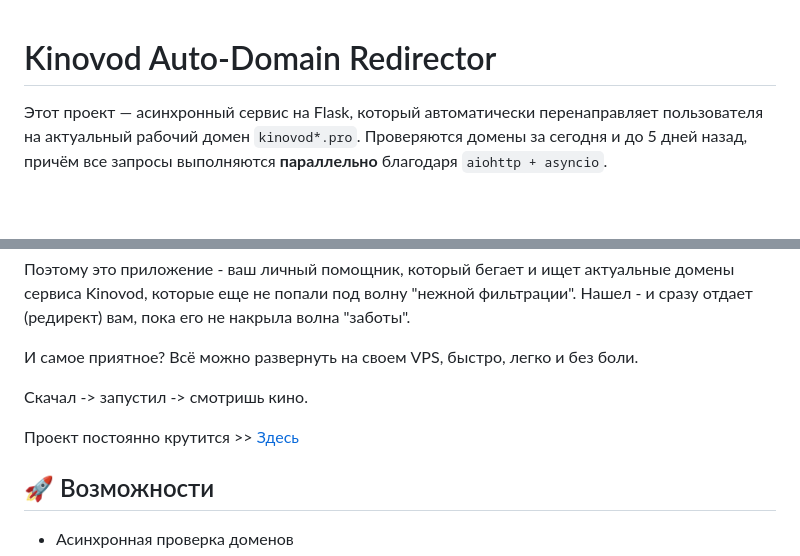
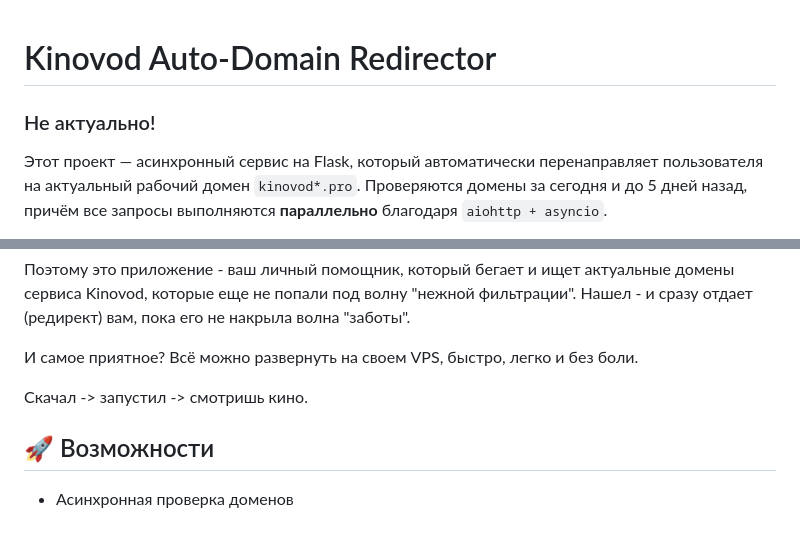
Before and after one commit to fsdevcom2000/kinovod-redirect, a Markdown page: README.md, 2 parts joined by grey strips. GitHub-like rendering; blank space fills up the shorter version.

```diff
--- a/README.md
+++ b/README.md
@@ -1,4 +1,6 @@
 # Kinovod Auto-Domain Redirector
+
+### Не актуально!
 
 Этот проект — асинхронный сервис на Flask, который автоматически перенаправляет пользователя на актуальный рабочий домен `kinovod*.pro`. Проверяются домены за сегодня и до 5 дней назад, причём все запросы выполняются **параллельно** благодаря `aiohttp + asyncio`.
 
@@ -14,8 +16,6 @@
 И самое приятное? Всё можно развернуть на своем VPS, быстро, легко и без боли.
 
 Скачал -> запустил -> смотришь кино.
-
-Проект постоянно крутится >> [Здесь](https://kv.mpgw.ru)
 
 ## 🚀 Возможности
 
```
